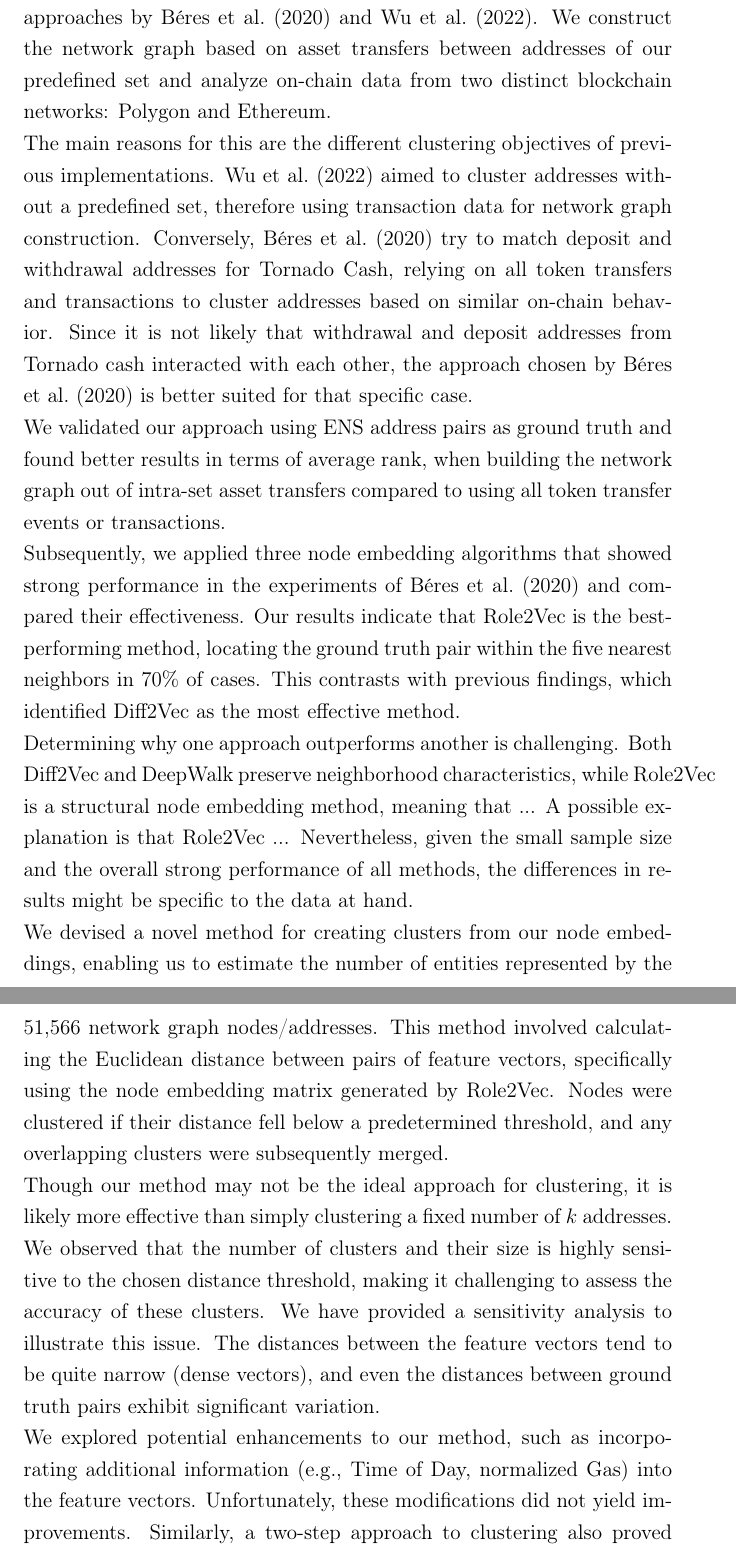
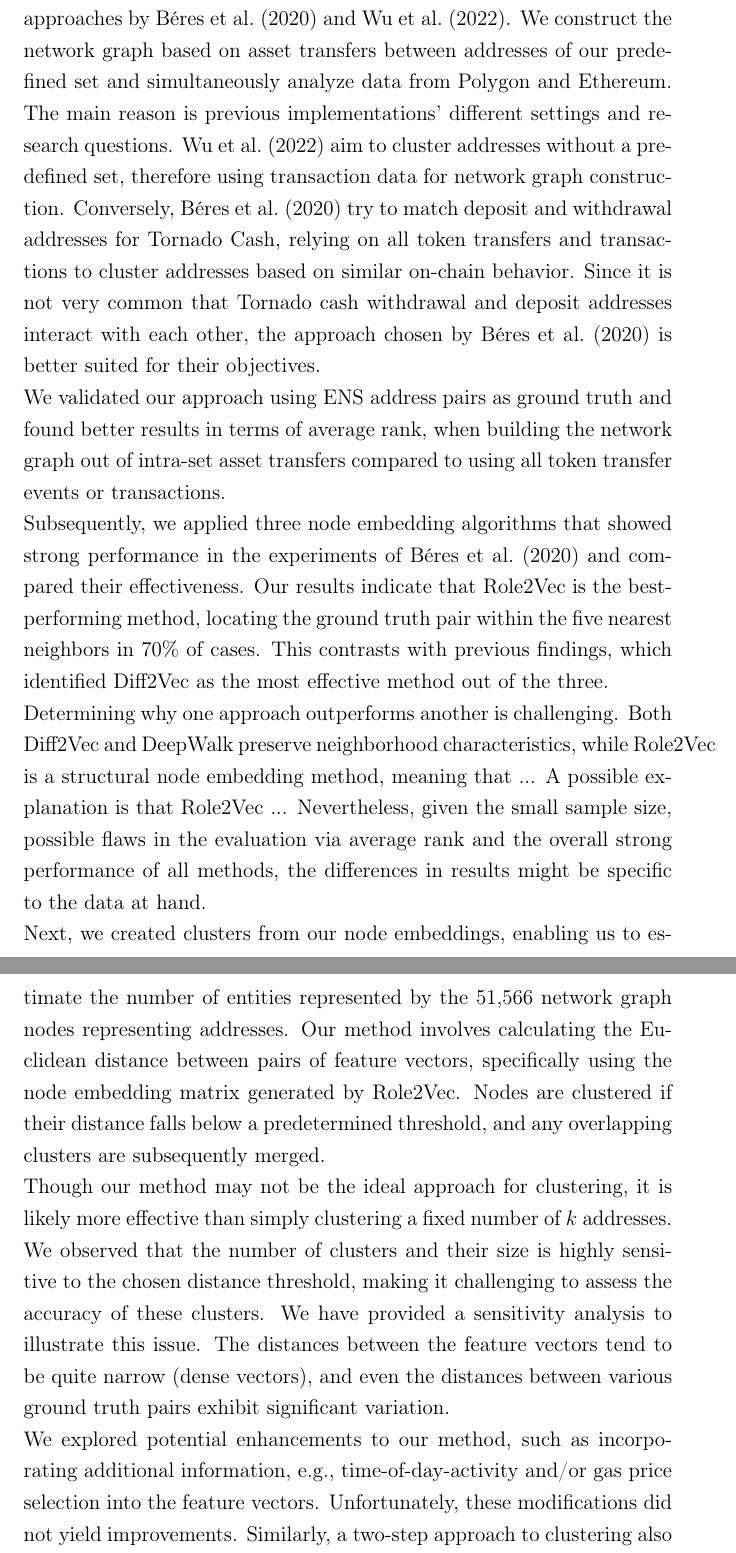
Before and after one commit to dariothuerkauf/address-clustering, a LaTeX document (paper.tex): two parts of pages 32 and 33 of 38, joined at a grey line, cut so that both start at the same text. Compiled offline with pdfLaTeX.

Commit message:
Update discussion

```diff
--- a/paper.tex
+++ b/paper.tex
@@ -652,16 +652,15 @@ Throughout our analysis, we successfully applied three clustering heuristics to
 Self-authorization is a straightforward technique, but results in very few identified address clusters. This is because it requires a highly specific on-chain behavior, which is rarely observed in practice. In particular, approvals are seldom used to authorize another externally owned account one might own. We also encountered a significant number of false-positives due to non-standard implementations. After excluding these instances, we identified a total of 15 entities consisting of 35 addresses. This outcome aligns with findings by \cite{FV:17}, who also observed that the heuristic captures only a small proportion of addresses. In his analysis of transaction data up to Ethereum block number 8,500,000 he identified 4,599 entities from 7,107 addresses.
 %%%%%%%%%%%%%%%%%%%%
 
-Address clustering through node embedding methods proved to be the most effective approach in our analysis. Unlike methods that require participation in specific on-chain events, node embedding examines the entire interaction network between addresses, making it broadly applicable. Our implementation of node embedding methods differs from previous approaches by \cite{Beres2020} and \cite{wu2022tutela}. We construct the network graph based on asset transfers between addresses of our predefined set and analyze on-chain data from two distinct blockchain networks: Polygon and Ethereum. \newline
-The main reasons for this are the different clustering objectives of previous implementations. \cite{wu2022tutela} aimed to cluster addresses without a predefined set, therefore using transaction data for network graph construction. Conversely, \cite{Beres2020} try to match deposit and withdrawal addresses for Tornado Cash, relying on all token transfers and transactions to cluster addresses based on similar on-chain behavior. Since it is not likely that withdrawal and deposit addresses from Tornado cash interacted with each other, the approach chosen by \cite{Beres2020} is better suited for that specific case.\newline
+Address clustering through node embedding methods proved to be the most effective approach in our analysis. Unlike methods that require participation in specific on-chain events, node embedding examines the entire interaction network between addresses, making it broadly applicable. \newline
+Our implementation of node embedding methods differs from previous approaches by \cite{Beres2020} and \cite{wu2022tutela}. We construct the network graph based on asset transfers between addresses of our predefined set and simultaneously analyze data from Polygon and Ethereum. The main reason is previous implementations' different settings and research questions. \cite{wu2022tutela} aim to cluster addresses without a predefined set, therefore using transaction data for network graph construction. Conversely, \cite{Beres2020} try to match deposit and withdrawal addresses for Tornado Cash, relying on all token transfers and transactions to cluster addresses based on similar on-chain behavior. Since it is not very common that Tornado cash withdrawal and deposit addresses interact with each other, the approach chosen by \cite{Beres2020} is better suited for their objectives. \newline
 We validated our approach using ENS address pairs as ground truth and found better results in terms of average rank, when building the network graph out of intra-set asset transfers compared to using all token transfer events or transactions. \newline
-Subsequently, we applied three node embedding algorithms that showed strong performance in the experiments of \cite{Beres2020} and compared their effectiveness. Our results indicate that Role2Vec is the best-performing method, locating the ground truth pair within the five nearest neighbors in 70\% of cases. This contrasts with previous findings, which identified Diff2Vec as the most effective method. \newline
+Subsequently, we applied three node embedding algorithms that showed strong performance in the experiments of \cite{Beres2020} and compared their effectiveness. Our results indicate that Role2Vec is the best-performing method, locating the ground truth pair within the five nearest neighbors in 70\% of cases. This contrasts with previous findings, which identified Diff2Vec as the most effective method out of the three. \newline
 Determining why one approach outperforms another is challenging. Both Diff2Vec and DeepWalk preserve neighborhood characteristics, while Role2Vec is a structural node embedding method, meaning that ... A possible explanation is that Role2Vec ... % expand on structural node embedding and give possible explanation
-Nevertheless, given the small sample size and the overall strong performance of all methods, the differences in results might be specific to the data at hand. \newline
-We devised a novel method for creating clusters from our node embeddings, enabling us to estimate the number of entities represented by the 51,566 network graph nodes/addresses. This method involved calculating the Euclidean distance between pairs of feature vectors, specifically using the node embedding matrix generated by Role2Vec. Nodes were clustered if their distance fell below a predetermined threshold, and any overlapping clusters were subsequently merged. \newline
-Though our method may not be the ideal approach for clustering, it is likely more effective than simply clustering a fixed number of $k$ addresses. We observed that the number of clusters and their size is highly sensitive to the chosen distance threshold, making it challenging to assess the accuracy of these clusters. We have provided a sensitivity analysis to illustrate this issue. The distances between the feature vectors tend to be quite narrow (dense vectors), and even the distances between ground truth pairs exhibit significant variation. \newline
-We explored potential enhancements to our method, such as incorporating additional information (e.g., Time of Day, normalized Gas) into the feature vectors. Unfortunately, these modifications did not yield improvements. Similarly, a two-step approach to clustering also proved unsuccessful. These areas remain open for future research.
-
+Nevertheless, given the small sample size, possible flaws in the evaluation via average rank and the overall strong performance of all methods, the differences in results might be specific to the data at hand. \newline
+Next, we created clusters from our node embeddings, enabling us to estimate the number of entities represented by the 51,566 network graph nodes representing addresses. Our method involves calculating the Euclidean distance between pairs of feature vectors, specifically using the node embedding matrix generated by Role2Vec. Nodes are clustered if their distance falls below a predetermined threshold, and any overlapping clusters are subsequently merged. \newline
+Though our method may not be the ideal approach for clustering, it is likely more effective than simply clustering a fixed number of $k$ addresses. We observed that the number of clusters and their size is highly sensitive to the chosen distance threshold, making it challenging to assess the accuracy of these clusters. We have provided a sensitivity analysis to illustrate this issue. The distances between the feature vectors tend to be quite narrow (dense vectors), and even the distances between various ground truth pairs exhibit significant variation. \newline
+We explored potential enhancements to our method, such as incorporating additional information, e.g., time-of-day-activity and/or gas price selection into the feature vectors. Unfortunately, these modifications did not yield improvements. Similarly, a two-step approach to clustering also proved unsuccessful. These areas remain open for future research.
 
 %Clusters aber sehr abhängig von threshold oder der methode wie man sie bildet, möglichkeit wäre weitere information (time-of-day) mit einfliessen zu lassen (evtl. sogar in den vector einbauen) -> wir haben es getestet aber kein (signifikantes) improvement für unsere address pairs gefunden. Könnte aber auch sein dass wir es falsch angewendet haben.
 %und Beres hat ein kleineres Set an addressen (er will nur deposit und withdraw addressen von tornado cash clustern) und benutzt all token transfers und transaktionen, nicht nur diese zwischen den addressen, was bei ihm auch nicht viele wären da er es mit tornado anschaut und es nicht sinnvoll wäre zwischen den addressen zu interagieren.
```
